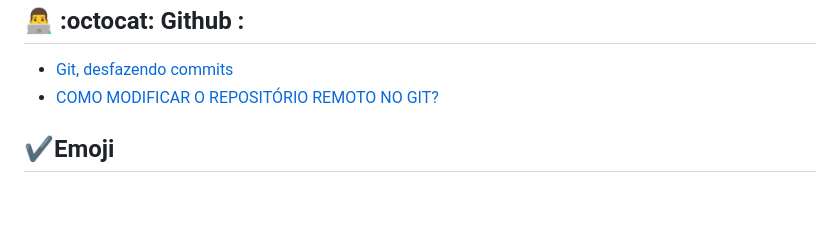
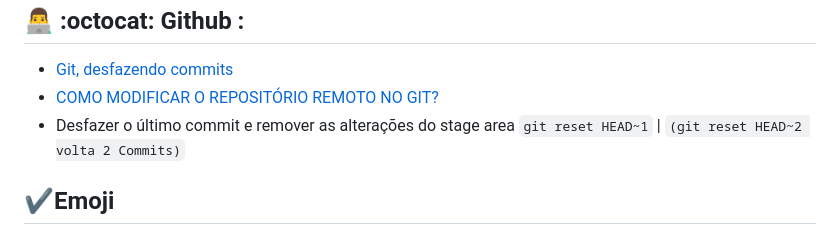
Before and after one commit to omartins-zs/tips-utilities, a Markdown page: README.md, the part around the change. Rendered like a GitHub page; blank space fills up the shorter version.

Commit message:
Add Dica de para Desfazer Commit Update Readme

```diff
--- a/README.md
+++ b/README.md
@@ -48,7 +48,7 @@
 
 - [Git, desfazendo commits](https://brorlandi.github.io/git-desfazendo-commits)
 - [COMO MODIFICAR O REPOSITÓRIO REMOTO NO GIT?](https://wallacemaxters.com.br/blog/50/como-modificar-o-repositorio-remoto-no-git)
-
+- Desfazer o último commit e remover as alterações do stage area `git reset HEAD~1` | `(git reset HEAD~2 volta 2 Commits)`
 ## ✔️Emoji
 
 - Enciclopédia de Emoji [Emojipedia](https://emojipedia.org/)
```
